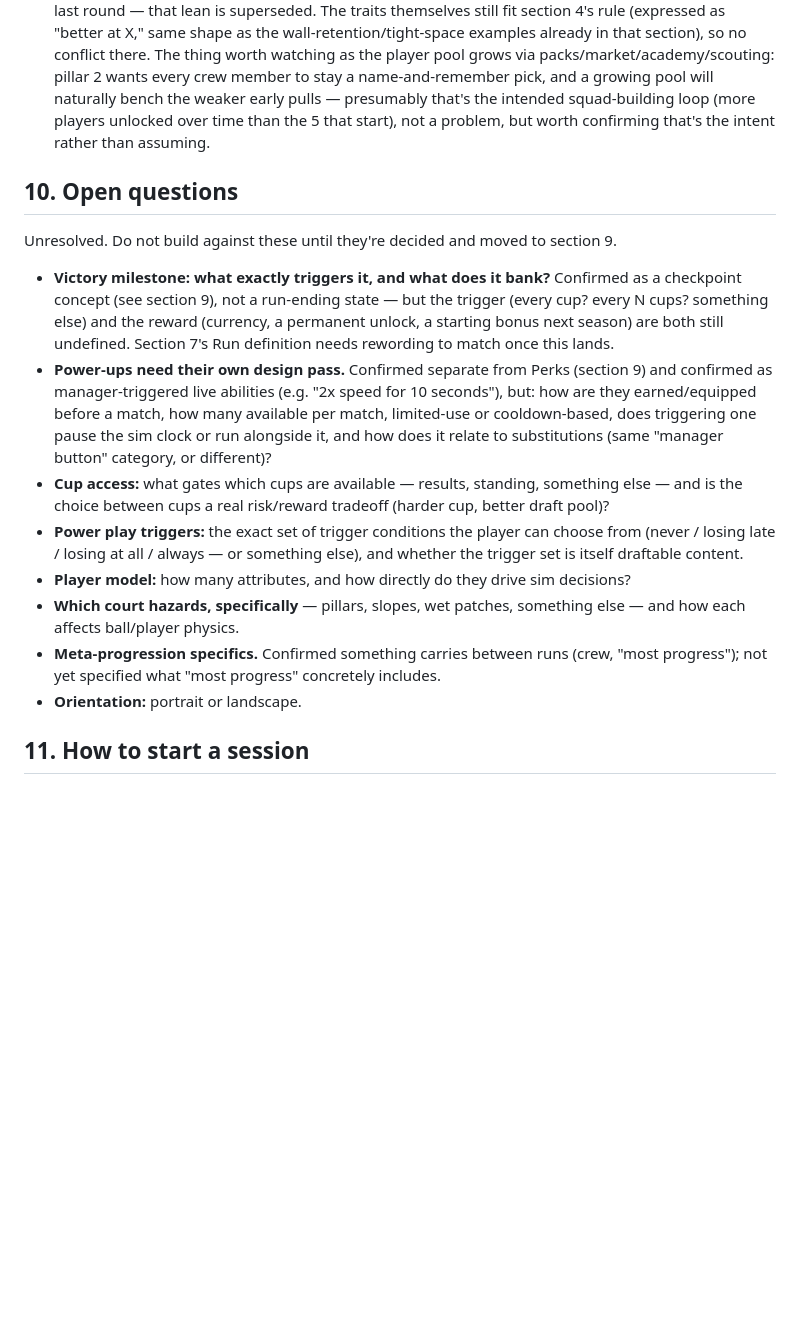
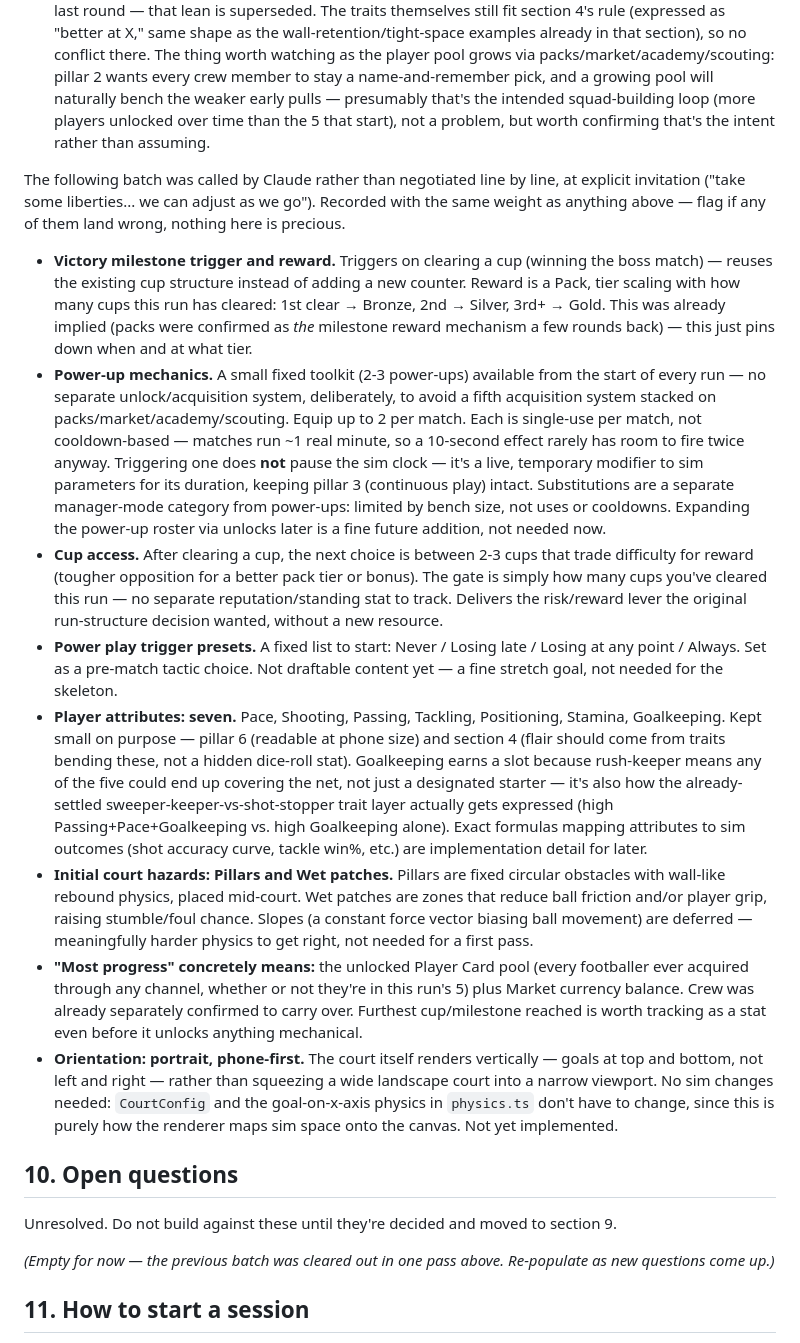
Before and after one commit to Yzeyr/Rogue-streetball, a Markdown page: CLAUDE.md, the part around the change. GitHub-like rendering; blank space fills up the shorter version.

Commit message:
Resolve the remaining open questions in one pass
At explicit invitation to take liberties rather than negotiate each one:
victory milestone (triggers on cup clear, reward is a pack scaling
Bronze/Silver/Gold with cups cleared this run), power-up mechanics
(fixed starting toolkit, 2 equipped, single-use, doesn't pause the sim),
cup access (2-3 choices trading difficulty for reward, gated by cups
cleared), power play trigger presets (fixed list, not draftable yet),
a seven-attribute player model (Pace/Shooting/Passing/Tackling/
Positioning/Stamina/Goalkeeping), initial hazards (Pillars, Wet
patches; Slopes deferred), what "most progress" concretely carries over
(Player Card pool + Market currency), and orientation (portrait, court
rendered vertically — no sim changes needed, render-layer only).

Open questions section is now empty; flagged as adjustable, not final.

Co-Authored-By: Claude Sonnet 5 <noreply@anthropic.com>
Claude-Session: https://claude.ai/code/session_01E7m1hBkMQ8HVZUuHRVv8J4

```diff
--- a/CLAUDE.md
+++ b/CLAUDE.md
@@ -326,37 +326,73 @@ out explicitly.
   that start), not a problem, but worth confirming that's the intent rather
   than assuming.
 
+The following batch was called by Claude rather than negotiated line by
+line, at explicit invitation ("take some liberties... we can adjust as we
+go"). Recorded with the same weight as anything above — flag if any of
+them land wrong, nothing here is precious.
+
+- **Victory milestone trigger and reward.** Triggers on clearing a cup
+  (winning the boss match) — reuses the existing cup structure instead of
+  adding a new counter. Reward is a Pack, tier scaling with how many cups
+  this run has cleared: 1st clear → Bronze, 2nd → Silver, 3rd+ → Gold. This
+  was already implied (packs were confirmed as *the* milestone reward
+  mechanism a few rounds back) — this just pins down when and at what tier.
+- **Power-up mechanics.** A small fixed toolkit (2-3 power-ups) available
+  from the start of every run — no separate unlock/acquisition system,
+  deliberately, to avoid a fifth acquisition system stacked on
+  packs/market/academy/scouting. Equip up to 2 per match. Each is
+  single-use per match, not cooldown-based — matches run ~1 real minute, so
+  a 10-second effect rarely has room to fire twice anyway. Triggering one
+  does **not** pause the sim clock — it's a live, temporary modifier to sim
+  parameters for its duration, keeping pillar 3 (continuous play) intact.
+  Substitutions are a separate manager-mode category from power-ups:
+  limited by bench size, not uses or cooldowns. Expanding the power-up
+  roster via unlocks later is a fine future addition, not needed now.
+- **Cup access.** After clearing a cup, the next choice is between 2-3
+  cups that trade difficulty for reward (tougher opposition for a better
+  pack tier or bonus). The gate is simply how many cups you've cleared
+  this run — no separate reputation/standing stat to track. Delivers the
+  risk/reward lever the original run-structure decision wanted, without a
+  new resource.
+- **Power play trigger presets.** A fixed list to start: Never / Losing
+  late / Losing at any point / Always. Set as a pre-match tactic choice.
+  Not draftable content yet — a fine stretch goal, not needed for the
+  skeleton.
+- **Player attributes: seven.** Pace, Shooting, Passing, Tackling,
+  Positioning, Stamina, Goalkeeping. Kept small on purpose — pillar 6
+  (readable at phone size) and section 4 (flair should come from traits
+  bending these, not a hidden dice-roll stat). Goalkeeping earns a slot
+  because rush-keeper means any of the five could end up covering the net,
+  not just a designated starter — it's also how the already-settled
+  sweeper-keeper-vs-shot-stopper trait layer actually gets expressed (high
+  Passing+Pace+Goalkeeping vs. high Goalkeeping alone). Exact formulas
+  mapping attributes to sim outcomes (shot accuracy curve, tackle win%,
+  etc.) are implementation detail for later.
+- **Initial court hazards: Pillars and Wet patches.** Pillars are fixed
+  circular obstacles with wall-like rebound physics, placed mid-court. Wet
+  patches are zones that reduce ball friction and/or player grip, raising
+  stumble/foul chance. Slopes (a constant force vector biasing ball
+  movement) are deferred — meaningfully harder physics to get right, not
+  needed for a first pass.
+- **"Most progress" concretely means:** the unlocked Player Card pool
+  (every footballer ever acquired through any channel, whether or not
+  they're in this run's 5) plus Market currency balance. Crew was already
+  separately confirmed to carry over. Furthest cup/milestone reached is
+  worth tracking as a stat even before it unlocks anything mechanical.
+- **Orientation: portrait, phone-first.** The court itself renders
+  vertically — goals at top and bottom, not left and right — rather than
+  squeezing a wide landscape court into a narrow viewport. No sim changes
+  needed: `CourtConfig` and the goal-on-x-axis physics in `physics.ts`
+  don't have to change, since this is purely how the renderer maps sim
+  space onto the canvas. Not yet implemented.
+
 ## 10. Open questions
 
 Unresolved. Do not build against these until they're decided and moved to
 section 9.
 
-- **Victory milestone: what exactly triggers it, and what does it bank?**
-  Confirmed as a checkpoint concept (see section 9), not a run-ending state —
-  but the trigger (every cup? every N cups? something else) and the reward
-  (currency, a permanent unlock, a starting bonus next season) are both
-  still undefined. Section 7's Run definition needs rewording to match once
-  this lands.
-- **Power-ups need their own design pass.** Confirmed separate from Perks
-  (section 9) and confirmed as manager-triggered live abilities (e.g. "2x
-  speed for 10 seconds"), but: how are they earned/equipped before a match,
-  how many available per match, limited-use or cooldown-based, does
-  triggering one pause the sim clock or run alongside it, and how does it
-  relate to substitutions (same "manager button" category, or different)?
-- **Cup access:** what gates which cups are available — results, standing,
-  something else — and is the choice between cups a real risk/reward tradeoff
-  (harder cup, better draft pool)?
-- **Power play triggers:** the exact set of trigger conditions the player can
-  choose from (never / losing late / losing at all / always — or something
-  else), and whether the trigger set is itself draftable content.
-- **Player model:** how many attributes, and how directly do they drive sim
-  decisions?
-- **Which court hazards, specifically** — pillars, slopes, wet patches,
-  something else — and how each affects ball/player physics.
-- **Meta-progression specifics.** Confirmed something carries between runs
-  (crew, "most progress"); not yet specified what "most progress" concretely
-  includes.
-- **Orientation:** portrait or landscape.
+*(Empty for now — the previous batch was cleared out in one pass above.
+Re-populate as new questions come up.)*
 
 ## 11. How to start a session
 
```
